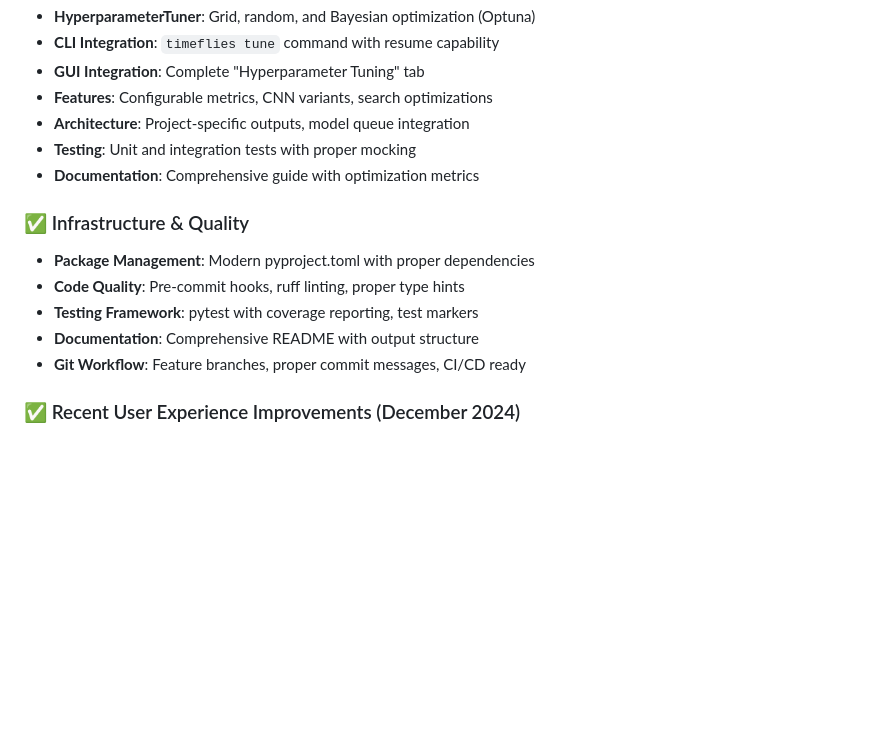
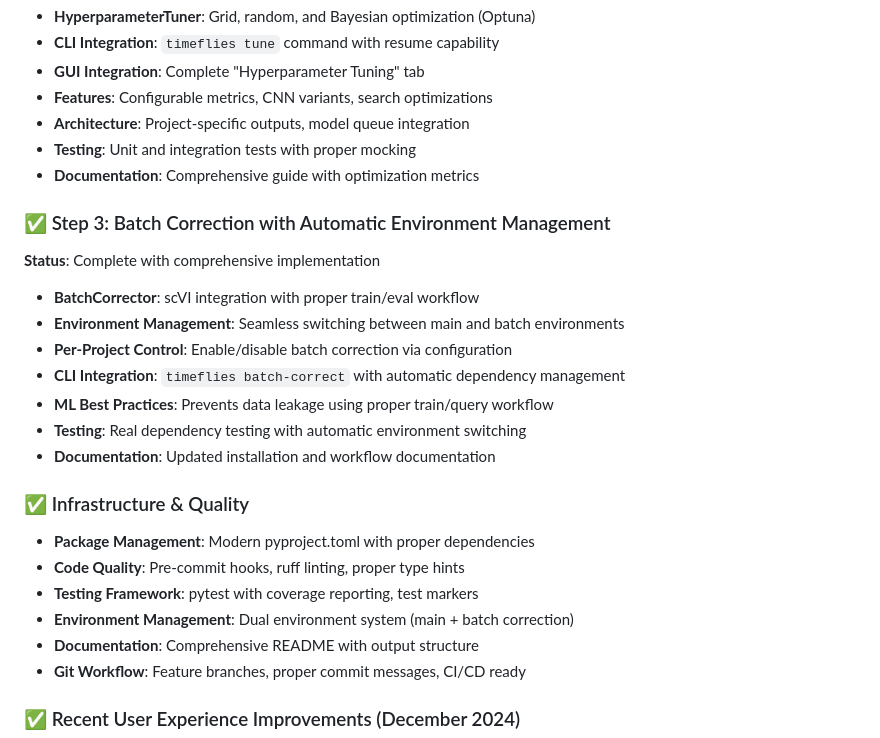
Before and after one commit to rsinghlab/TimeFlies, a Markdown page: timeflies_todo.md, the part around the change. Drawn GitHub-style; blank space fills up the shorter version.

Commit message:
deploy: 19c32bd97d73ab01de1945719ac63de79134f946

```diff
--- a/timeflies_todo.md
+++ b/timeflies_todo.md
@@ -23,10 +23,21 @@ Transcriptomics aging research computational tool - Updated August 2024
 - **Testing**: Unit and integration tests with proper mocking
 - **Documentation**: Comprehensive guide with optimization metrics
 
+### ✅ Step 3: Batch Correction with Automatic Environment Management
+**Status**: Complete with comprehensive implementation
+- **BatchCorrector**: scVI integration with proper train/eval workflow
+- **Environment Management**: Seamless switching between main and batch environments
+- **Per-Project Control**: Enable/disable batch correction via configuration
+- **CLI Integration**: `timeflies batch-correct` with automatic dependency management
+- **ML Best Practices**: Prevents data leakage using proper train/query workflow
+- **Testing**: Real dependency testing with automatic environment switching
+- **Documentation**: Updated installation and workflow documentation
+
 ### ✅ Infrastructure & Quality
 - **Package Management**: Modern pyproject.toml with proper dependencies
 - **Code Quality**: Pre-commit hooks, ruff linting, proper type hints
 - **Testing Framework**: pytest with coverage reporting, test markers
+- **Environment Management**: Dual environment system (main + batch correction)
 - **Documentation**: Comprehensive README with output structure
 - **Git Workflow**: Feature branches, proper commit messages, CI/CD ready
 
```
